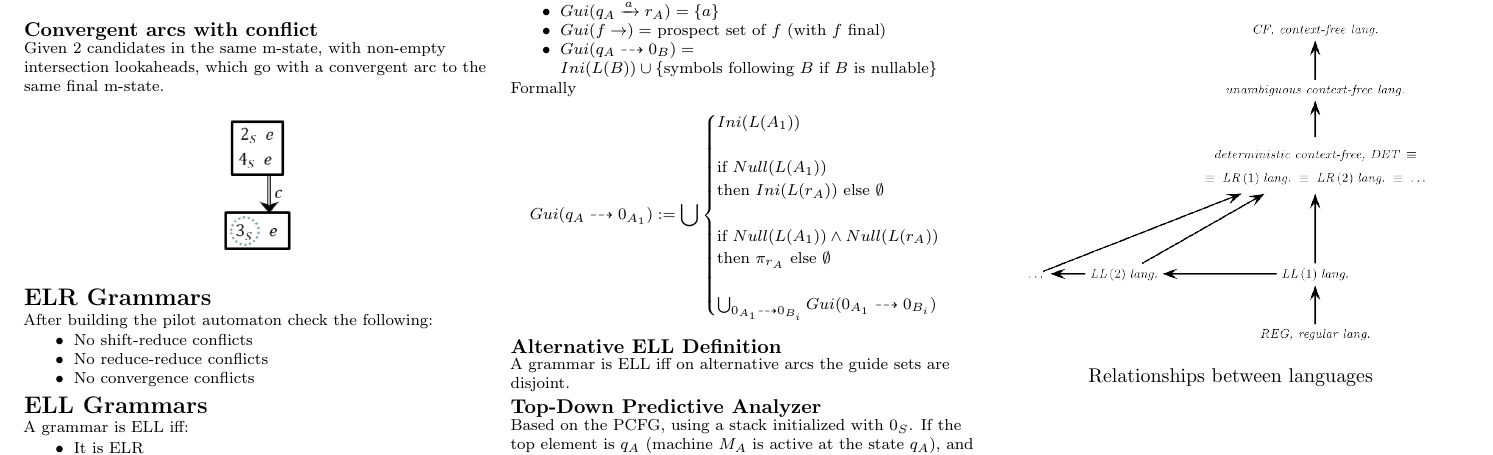
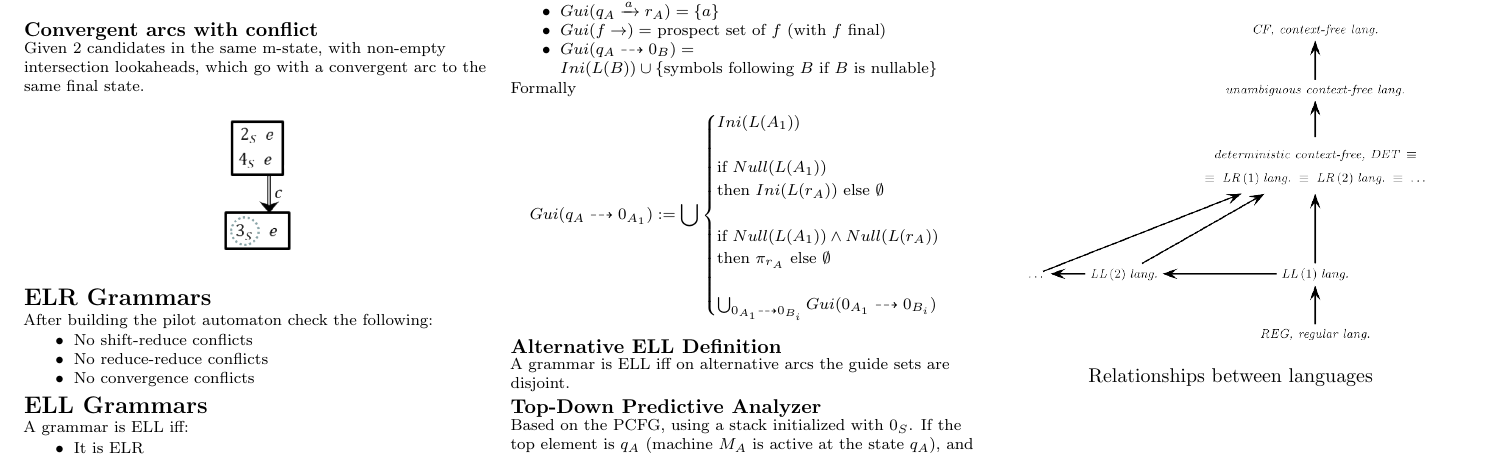
Before and after one commit to polimi-cheatsheet/FLC-cheatsheet, a LaTeX document (FLC.tex, which reads parsing/conflicts.tex): part of page 4 of 6, cut so that both start at the same text. Compiled offline with pdfLaTeX.

Commit message:
Fix error in convergent conflict
Thanks @Carmelo_Valore

```diff
--- a/parsing/conflicts.tex
+++ b/parsing/conflicts.tex
@@ -14,7 +14,7 @@ Given an m-state, there are 2 final candidates with a non-empty intersection of
 \end{figure}
 
 \subsection{Convergent arcs with conflict}
-Given 2 candidates in the same m-state, with non-empty intersection lookaheads, which go with a convergent arc to the same final m-state.
+Given 2 candidates in the same m-state, with non-empty intersection lookaheads, which go with a convergent arc to the same final state.
 \begin{figure}[H]
     \centering
     \includegraphics[width=0.15\linewidth]{parsing/convergent-conflict.png}
```
